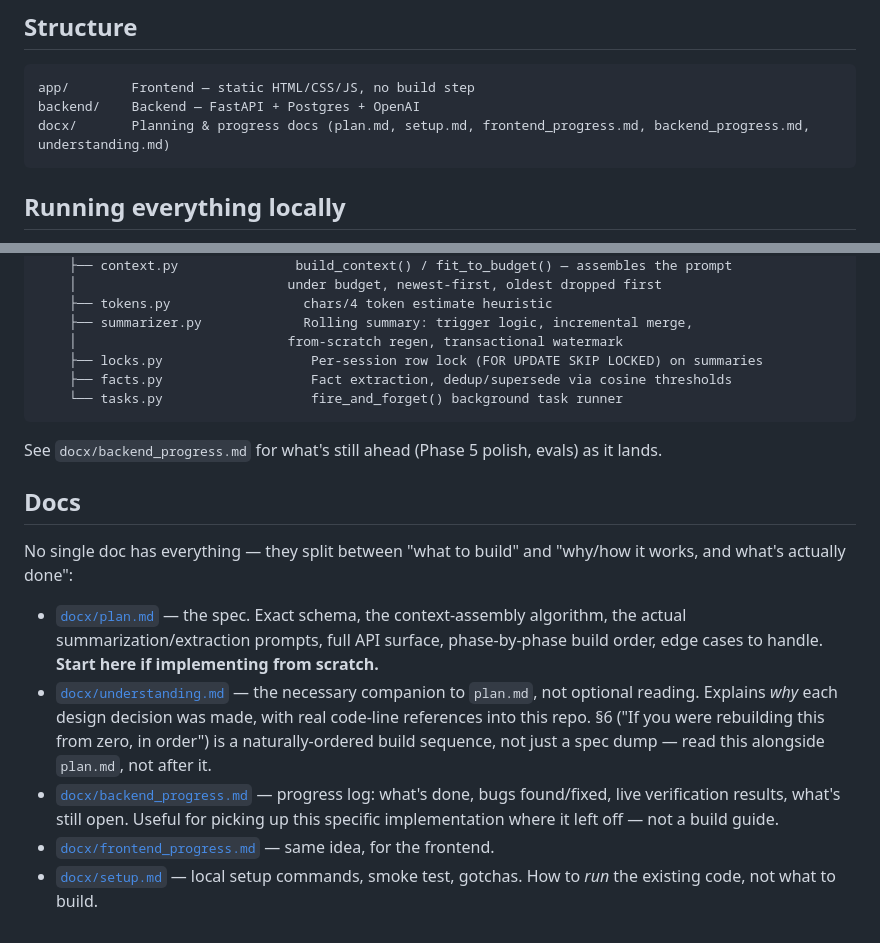
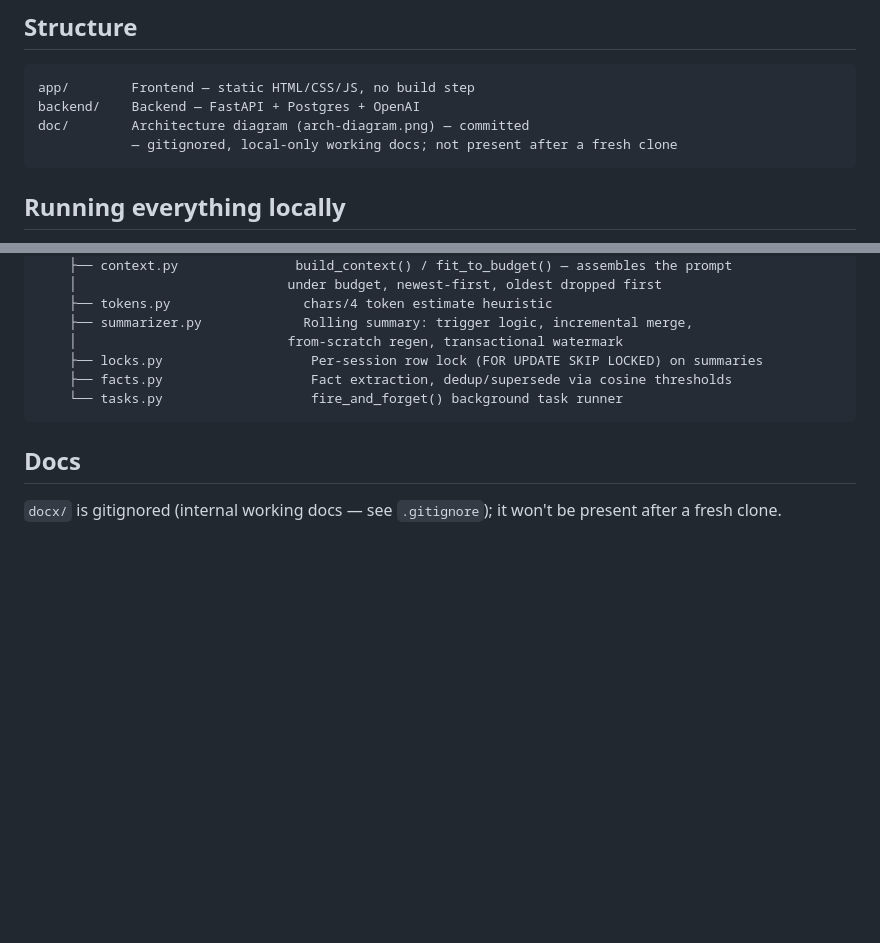
Before and after one commit to amit-jsr/nex-chat, a Markdown page: README.md, 2 parts joined by grey strips. GitHub-like rendering; blank space fills up the shorter version.

Commit message:
chore: readme update

````diff
--- a/README.md
+++ b/README.md
@@ -7,7 +7,8 @@ Memory-augmented chat console: a rolling-summary + long-term-fact memory layer o
 ```
 app/        Frontend — static HTML/CSS/JS, no build step
 backend/    Backend — FastAPI + Postgres + OpenAI
-docx/       Planning & progress docs (plan.md, setup.md, frontend_progress.md, backend_progress.md, understanding.md)
+doc/        Architecture diagram (arch-diagram.png) — committed
+            — gitignored, local-only working docs; not present after a fresh clone
 ```
 
 ## Running everything locally
@@ -83,14 +84,6 @@ backend/                     (the importable package — run uvicorn from the re
     └── tasks.py                   fire_and_forget() background task runner
 ```
 
-See `docx/backend_progress.md` for what's still ahead (Phase 5 polish, evals) as it lands.
-
 ## Docs
 
-No single doc has everything — they split between "what to build" and "why/how it works, and what's actually done":
-
-- [`docx/plan.md`](docx/plan.md) — the spec. Exact schema, the context-assembly algorithm, the actual summarization/extraction prompts, full API surface, phase-by-phase build order, edge cases to handle. **Start here if implementing from scratch.**
-- [`docx/understanding.md`](docx/understanding.md) — the necessary companion to `plan.md`, not optional reading. Explains *why* each design decision was made, with real code-line references into this repo. §6 ("If you were rebuilding this from zero, in order") is a naturally-ordered build sequence, not just a spec dump — read this alongside `plan.md`, not after it.
-- [`docx/backend_progress.md`](docx/backend_progress.md) — progress log: what's done, bugs found/fixed, live verification results, what's still open. Useful for picking up this specific implementation where it left off — not a build guide.
-- [`docx/frontend_progress.md`](docx/frontend_progress.md) — same idea, for the frontend.
-- [`docx/setup.md`](docx/setup.md) — local setup commands, smoke test, gotchas. How to *run* the existing code, not what to build.
+`docx/` is gitignored (internal working docs — see `.gitignore`); it won't be present after a fresh clone.
````
